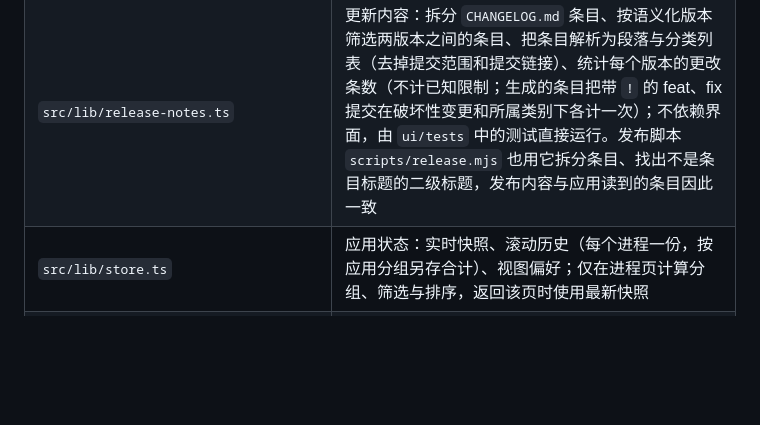
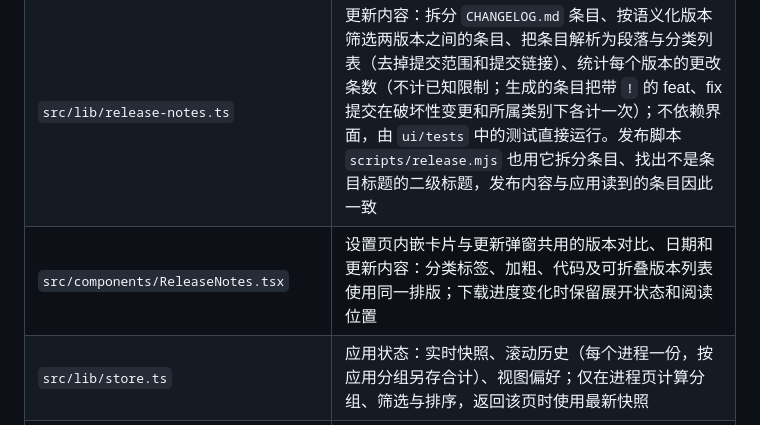
Before and after one commit to Ray-lea/Argus, a Markdown page: docs/architecture/frontend.md, the part around the change. GitHub-like rendering; blank space fills up the shorter version.

```diff
--- a/docs/architecture/frontend.md
+++ b/docs/architecture/frontend.md
@@ -14,6 +14,7 @@
 | `src/lib/toast-clock.ts` | 提示条何时消失：到时、指针停留或键盘焦点在其中时保持、两者都离开后稍等片刻；不依赖界面，由 `ui/tests` 中的测试直接运行 |
 | `src/lib/escape.ts` | 哪些 Esc 可关闭界面：单独按下、不是长按的自动重复、没有修饰键、未被其他处理占用；首次启动引导用它判断，按住 Ctrl+Shift+Esc 打开 Argus 时的 Esc 因此不会关闭引导并记为已完成；不依赖界面，由 `ui/tests` 中的测试直接运行 |
 | `src/lib/release-notes.ts` | 更新内容：拆分 `CHANGELOG.md` 条目、按语义化版本筛选两版本之间的条目、把条目解析为段落与分类列表（去掉提交范围和提交链接）、统计每个版本的更改条数（不计已知限制；生成的条目把带 `!` 的 feat、fix 提交在破坏性变更和所属类别下各计一次）；不依赖界面，由 `ui/tests` 中的测试直接运行。发布脚本 `scripts/release.mjs` 也用它拆分条目、找出不是条目标题的二级标题，发布内容与应用读到的条目因此一致 |
+| `src/components/ReleaseNotes.tsx` | 设置页内嵌卡片与更新弹窗共用的版本对比、日期和更新内容：分类标签、加粗、代码及可折叠版本列表使用同一排版；下载进度变化时保留展开状态和阅读位置 |
 | `src/lib/store.ts` | 应用状态：实时快照、滚动历史（每个进程一份，按应用分组另存合计）、视图偏好；仅在进程页计算分组、筛选与排序，返回该页时使用最新快照 |
 | `src/lib/refresh-pause.ts`、`src/lib/shortcuts.ts` | 手动暂停与 Ctrl 临时暂停的状态、按顺序发送暂停命令，以及本地快捷键的修饰键、重复与输入法判断；不依赖界面，由前端单元测试覆盖 |
 | `src/components/ShortcutHelp.tsx` | 设置页的快捷键说明弹窗，显示当前全局快捷键及页面、进程列表和历史曲线的按键；保持弹窗内键盘焦点，关闭后回到打开按钮 |
```
Also changed, not shown: docs/guide/settings.md (+1 -1 lines).
